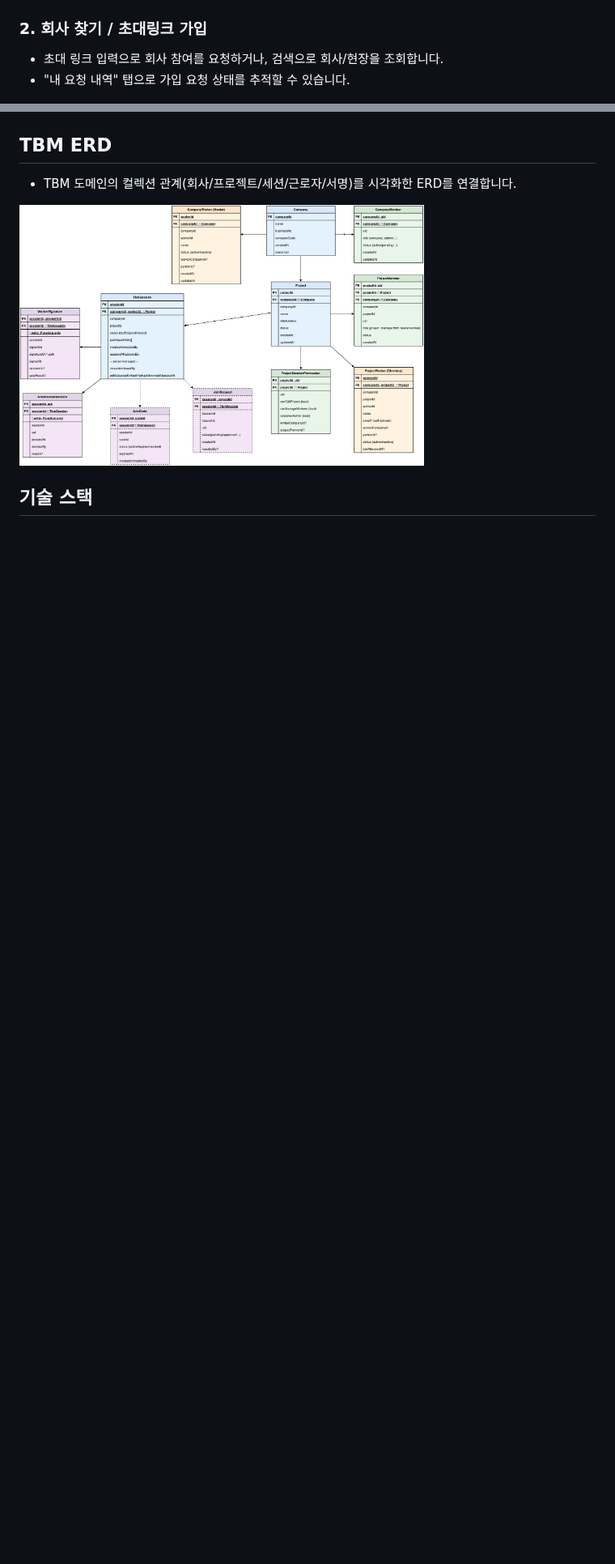
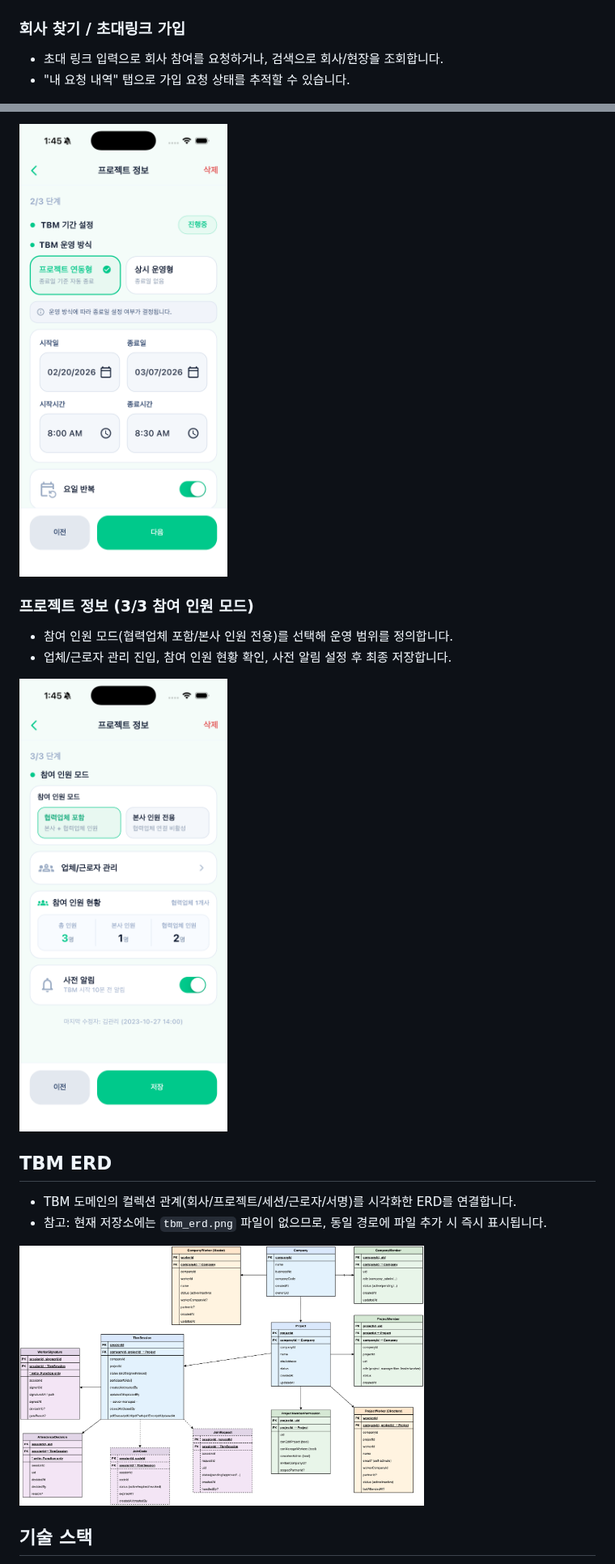
Before and after one commit to bbangchul/HEINRIX-TBM-Safety-Solution-Application-, a Markdown page: README.md, 2 parts joined by grey strips. Shown at 81% size. Rendered like a GitHub page; pictures changed too: docs/images/12.png (added), docs/images/13.png (added); blank space fills up the shorter version.

Commit message:
docs: update README screen guide and add TBM sample PDF assets

```diff
--- a/README.md
+++ b/README.md
@@ -41,7 +41,7 @@ Heinrix TBM Application은 현장 안전회의(TBM)의 생성, 참여자 관리,
 
 <img src="docs/images/2.png" alt="메뉴 드로어 주소 표시" width="280" />
 
-### 2. 회사 찾기 / 초대링크 가입
+### 회사 찾기 / 초대링크 가입
 - 초대 링크 입력으로 회사 참여를 요청하거나, 검색으로 회사/현장을 조회합니다.
 - "내 요청 내역" 탭으로 가입 요청 상태를 추적할 수 있습니다.
 
@@ -86,5 +116,14 @@ Heinrix TBM Application은 현장 안전회의(TBM)의 생성, 참여자 관리,
+<img src="docs/images/12.png" alt="프로젝트 정보 2단계" width="280" />
+
+### 프로젝트 정보 (3/3 참여 인원 모드)
+- 참여 인원 모드(협력업체 포함/본사 인원 전용)를 선택해 운영 범위를 정의합니다.
+- 업체/근로자 관리 진입, 참여 인원 현황 확인, 사전 알림 설정 후 최종 저장합니다.
+
+<img src="docs/images/13.png" alt="프로젝트 정보 3단계" width="280" />
+
 ## TBM ERD
 - TBM 도메인의 컬렉션 관계(회사/프로젝트/세션/근로자/서명)를 시각화한 ERD를 연결합니다.
+- 참고: 현재 저장소에는 `tbm_erd.png` 파일이 없으므로, 동일 경로에 파일 추가 시 즉시 표시됩니다.
 
 <img src="docs/images/tbm_erd_from_firestore_v1.drawio.png" alt="TBM ERD from Firestore v1" width="500" />
 
```
Also changed, not shown: other parts of README.md (+38 -8 lines), docs/images/10.png (added), docs/images/11.png (added), docs/images/7-1.png (added), 1 other file.
